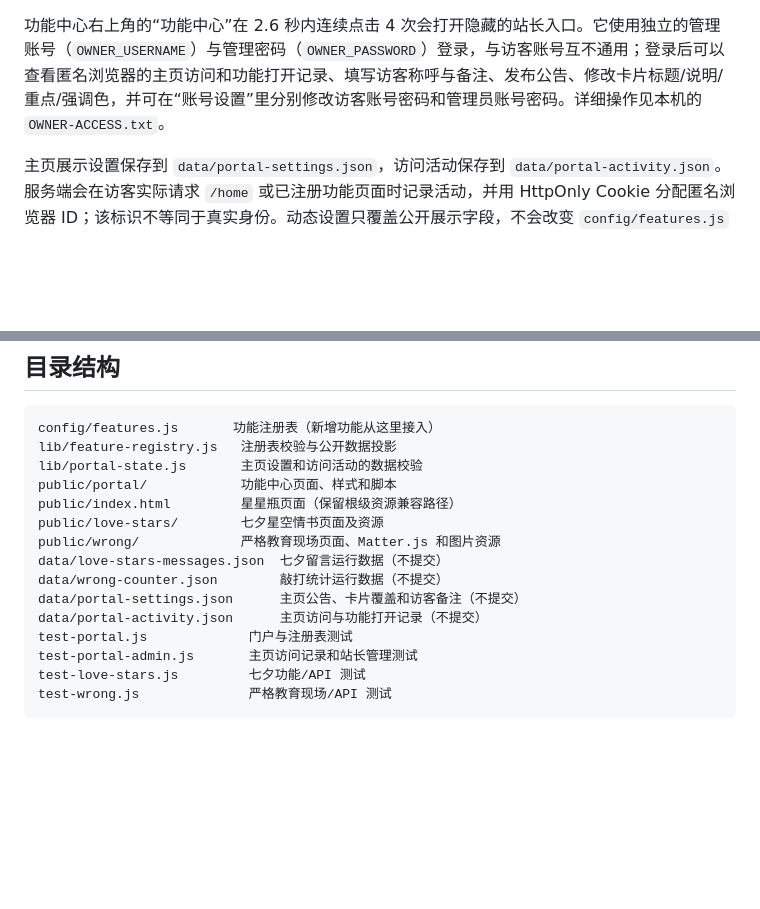
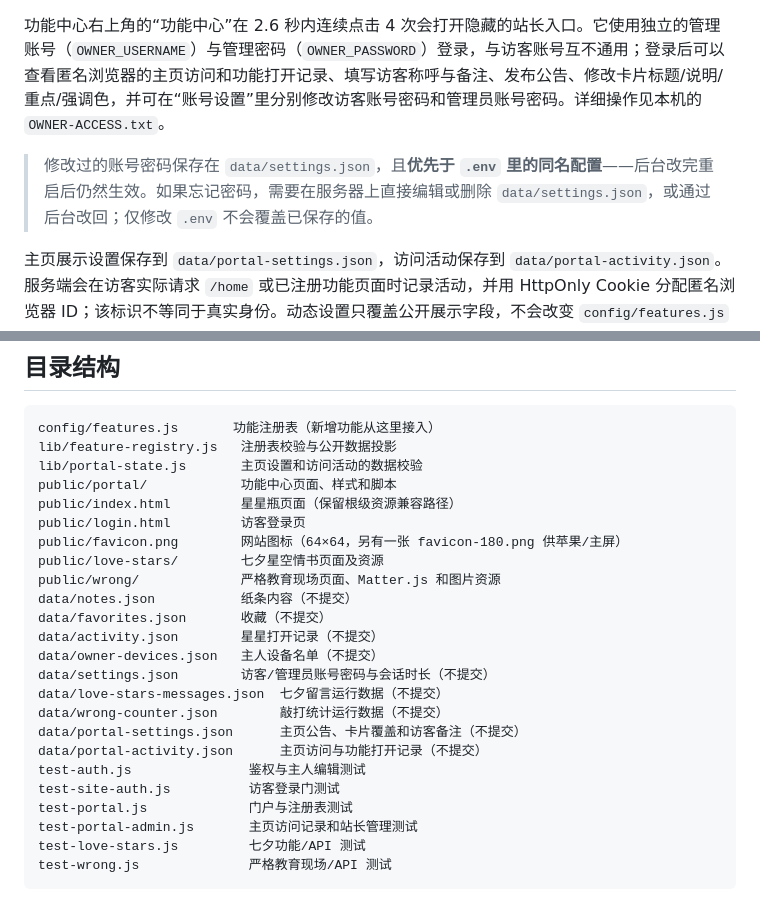
Before and after one commit to QbaiW/Progs-on-server, a Markdown page: shared-board/README.md, 2 parts joined by grey strips. Drawn GitHub-style; blank space fills up the shorter version.

Commit message:
docs: 补充 owner 用户名与账号密码优先级/找回说明，同步目录结构

```diff
--- a/shared-board/README.md
+++ b/shared-board/README.md
@@ -15,6 +15,8 @@
 功能中心通过 `GET /api/features` 读取功能目录。页面入口、导航和服务端路由都来自 `config/features.js`，不会把内部文件路径返回给浏览器。
 
 功能中心右上角的“功能中心”在 2.6 秒内连续点击 4 次会打开隐藏的站长入口。它使用独立的管理账号（`OWNER_USERNAME`）与管理密码（`OWNER_PASSWORD`）登录，与访客账号互不通用；登录后可以查看匿名浏览器的主页访问和功能打开记录、填写访客称呼与备注、发布公告、修改卡片标题/说明/重点/强调色，并可在“账号设置”里分别修改访客账号密码和管理员账号密码。详细操作见本机的 `OWNER-ACCESS.txt`。
+
+> 修改过的账号密码保存在 `data/settings.json`，且**优先于 `.env` 里的同名配置**——后台改完重启后仍然生效。如果忘记密码，需要在服务器上直接编辑或删除 `data/settings.json`，或通过后台改回；仅修改 `.env` 不会覆盖已保存的值。
 
 主页展示设置保存到 `data/portal-settings.json`，访问活动保存到 `data/portal-activity.json`。服务端会在访客实际请求 `/home` 或已注册功能页面时记录活动，并用 HttpOnly Cookie 分配匿名浏览器 ID；该标识不等同于真实身份。动态设置只覆盖公开展示字段，不会改变 `config/features.js` 中固定的 `path` 或服务器内部 `entry`。
 
@@ -57,12 +59,21 @@ lib/feature-registry.js   注册表校验与公开数据投影
 lib/portal-state.js       主页设置和访问活动的数据校验
 public/portal/            功能中心页面、样式和脚本
 public/index.html         星星瓶页面（保留根级资源兼容路径）
+public/login.html         访客登录页
+public/favicon.png        网站图标（64×64，另有一张 favicon-180.png 供苹果/主屏）
 public/love-stars/        七夕星空情书页面及资源
 public/wrong/             严格教育现场页面、Matter.js 和图片资源
+data/notes.json           纸条内容（不提交）
+data/favorites.json       收藏（不提交）
+data/activity.json        星星打开记录（不提交）
+data/owner-devices.json   主人设备名单（不提交）
+data/settings.json        访客/管理员账号密码与会话时长（不提交）
 data/love-stars-messages.json  七夕留言运行数据（不提交）
 data/wrong-counter.json        敲打统计运行数据（不提交）
 data/portal-settings.json      主页公告、卡片覆盖和访客备注（不提交）
 data/portal-activity.json      主页访问与功能打开记录（不提交）
+test-auth.js               鉴权与主人编辑测试
+test-site-auth.js          访客登录门测试
 test-portal.js             门户与注册表测试
 test-portal-admin.js       主页访问记录和站长管理测试
 test-love-stars.js         七夕功能/API 测试
```
Also changed, not shown: README.md (+3 -1 lines).
